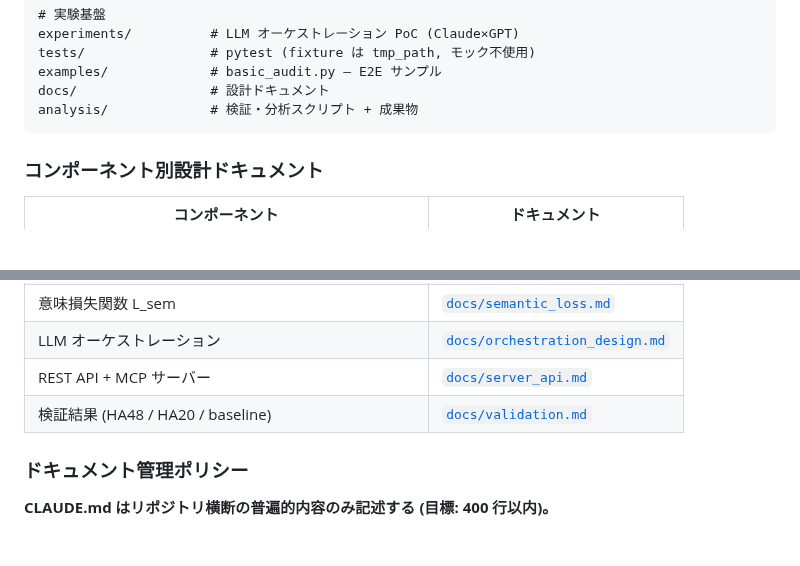
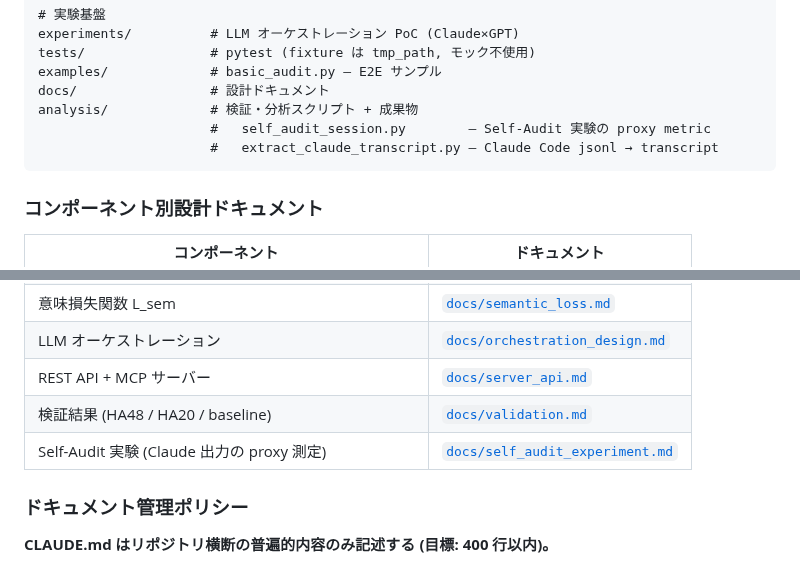
Before and after one commit to Yuu6798/ugh-audit-core, a Markdown page: CLAUDE.md, 2 parts joined by grey strips. GitHub-like rendering; blank space fills up the shorter version.

````diff
--- a/CLAUDE.md
+++ b/CLAUDE.md
@@ -137,6 +137,8 @@ tests/                # pytest (fixture は tmp_path, モック不使用)
 examples/             # basic_audit.py — E2E サンプル
 docs/                 # 設計ドキュメント
 analysis/             # 検証・分析スクリプト + 成果物
+                      #   self_audit_session.py        — Self-Audit 実験の proxy metric
+                      #   extract_claude_transcript.py — Claude Code jsonl → transcript
 ```
 
 ### コンポーネント別設計ドキュメント
@@ -151,6 +153,7 @@ analysis/             # 検証・分析スクリプト + 成果物
 | LLM オーケストレーション | [`docs/orchestration_design.md`](docs/orchestration_design.md) |
 | REST API + MCP サーバー | [`docs/server_api.md`](docs/server_api.md) |
 | 検証結果 (HA48 / HA20 / baseline) | [`docs/validation.md`](docs/validation.md) |
+| Self-Audit 実験 (Claude 出力の proxy 測定) | [`docs/self_audit_experiment.md`](docs/self_audit_experiment.md) |
 
 ### ドキュメント管理ポリシー
 
````
Also changed, not shown: docs/self_audit_experiment.md (added, +270 -0 lines).
